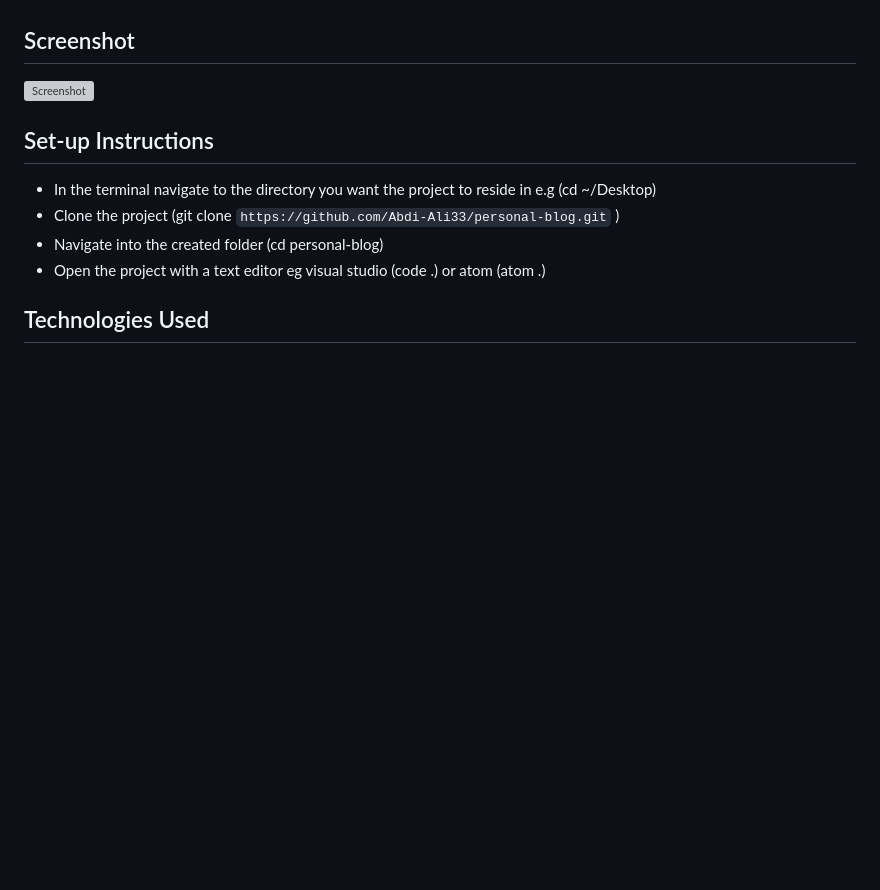
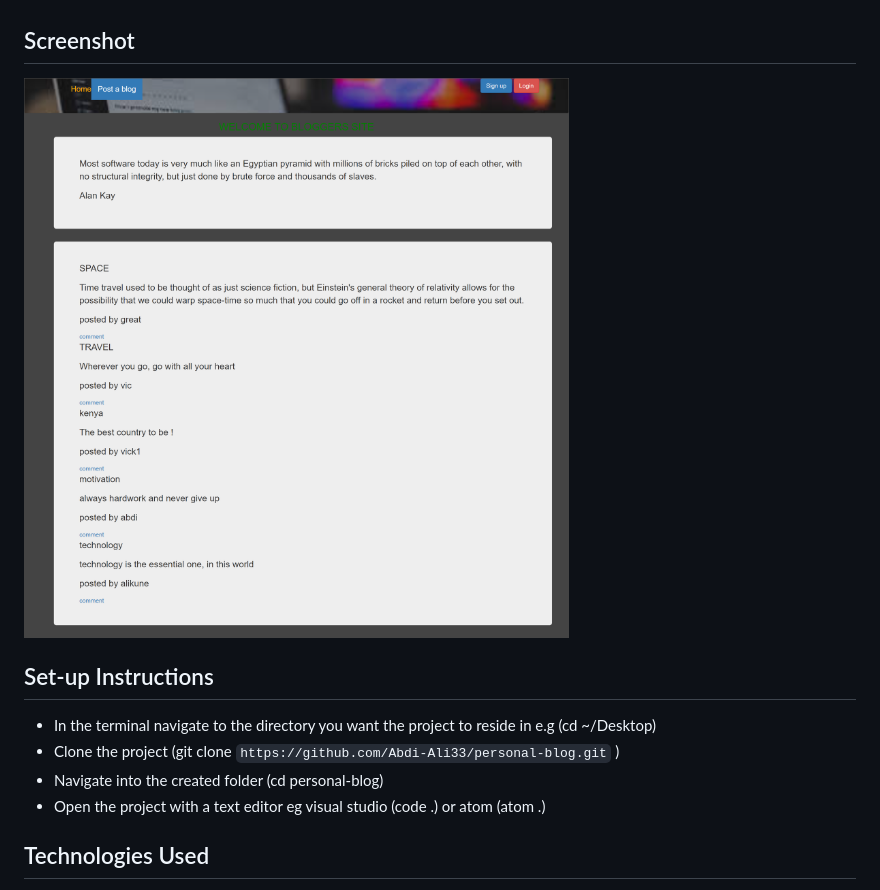
Before and after one commit to Abdi-Ali33/personal-blog, a Markdown page: README.md, the part around the change. Rendered like a GitHub page; pictures changed too: screenshots/screenshot1.png (added); blank space fills up the shorter version; grey boxes are pictures that could not be loaded.

Commit message:
adding screenshot to readme file

```diff
--- a/README.md
+++ b/README.md
@@ -10,7 +10,7 @@ This is a personal blogging website where a user can create and share their opin
 
 ## Screenshot
 
-![Screenshot](./screenshots/screenshot.png)
+![Screenshot](./screenshots/screenshot1.png)
 
 ## Set-up Instructions
 
```
Also changed, not shown: screenshots/screenshot2.png (added).
